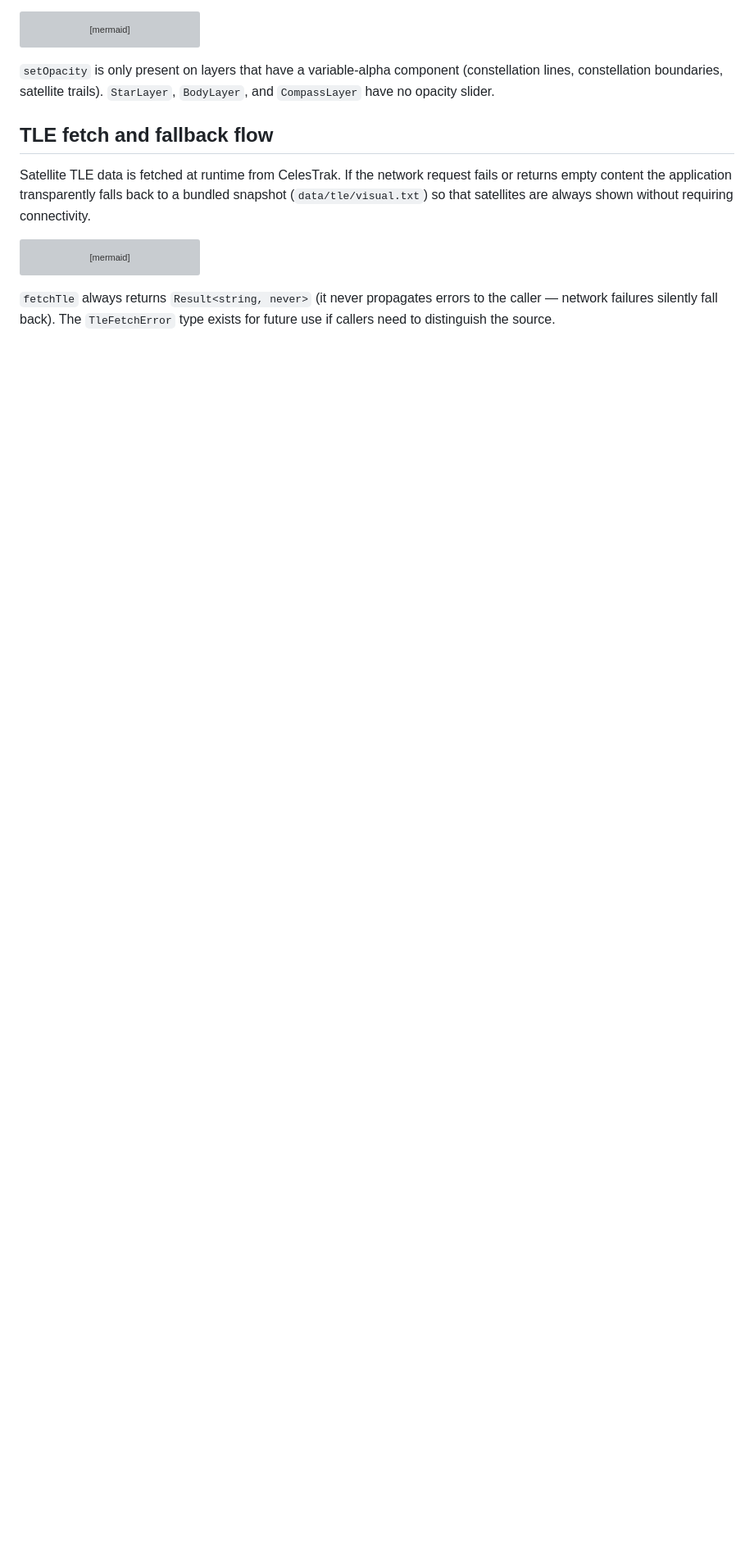
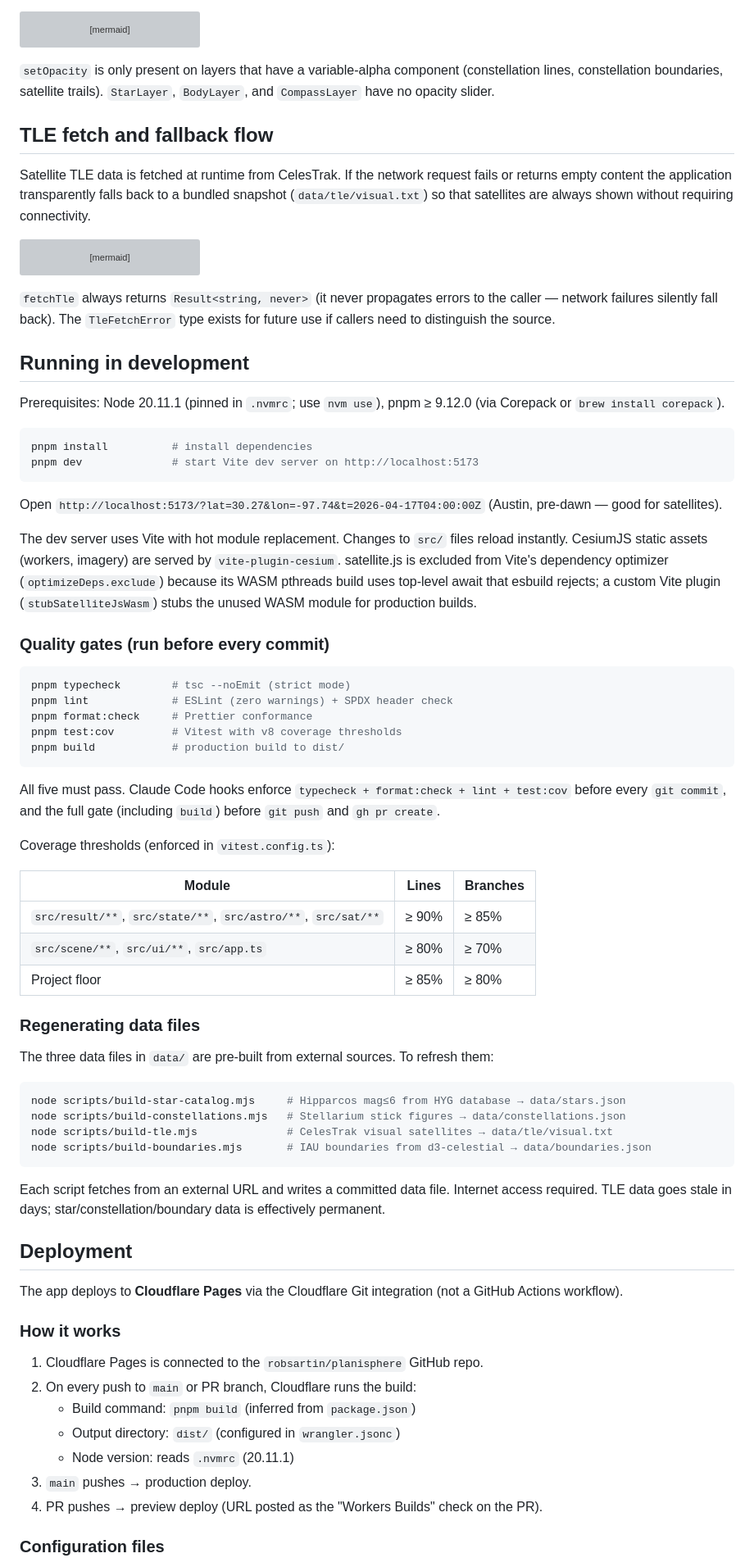
Before and after one commit to robsartin/planisphere, a Markdown page: docs/architecture.md, the part around one of its changes. Shown at 82% size. Rendered like a GitHub page; blank space fills up the shorter version; grey boxes are pictures that could not be loaded.

Commit message:
docs: add dev setup, quality gates, data refresh, and deploy instructions

````diff
--- a/docs/architecture.md
+++ b/docs/architecture.md
@@ -156,3 +156,66 @@ flowchart TD
 ```
 
 `fetchTle` always returns `Result<string, never>` (it never propagates errors to the caller — network failures silently fall back). The `TleFetchError` type exists for future use if callers need to distinguish the source.
+
+## Running in development
+
+Prerequisites: Node 20.11.1 (pinned in `.nvmrc`; use `nvm use`), pnpm ≥ 9.12.0 (via Corepack or `brew install corepack`).
+
+```bash
+pnpm install          # install dependencies
+pnpm dev              # start Vite dev server on http://localhost:5173
+```
+
+Open `http://localhost:5173/?lat=30.27&lon=-97.74&t=2026-04-17T04:00:00Z` (Austin, pre-dawn — good for satellites).
+
+The dev server uses Vite with hot module replacement. Changes to `src/` files reload instantly. CesiumJS static assets (workers, imagery) are served by `vite-plugin-cesium`. satellite.js is excluded from Vite's dependency optimizer (`optimizeDeps.exclude`) because its WASM pthreads build uses top-level await that esbuild rejects; a custom Vite plugin (`stubSatelliteJsWasm`) stubs the unused WASM module for production builds.
+
+### Quality gates (run before every commit)
+
+```bash
+pnpm typecheck        # tsc --noEmit (strict mode)
+pnpm lint             # ESLint (zero warnings) + SPDX header check
+pnpm format:check     # Prettier conformance
+pnpm test:cov         # Vitest with v8 coverage thresholds
+pnpm build            # production build to dist/
+```
+
+All five must pass. Claude Code hooks enforce `typecheck + format:check + lint + test:cov` before every `git commit`, and the full gate (including `build`) before `git push` and `gh pr create`.
+
+Coverage thresholds (enforced in `vitest.config.ts`):
+
+| Module                                                        | Lines | Branches |
+| ------------------------------------------------------------- | ----- | -------- |
+| `src/result/**`, `src/state/**`, `src/astro/**`, `src/sat/**` | ≥ 90% | ≥ 85%    |
+| `src/scene/**`, `src/ui/**`, `src/app.ts`                     | ≥ 80% | ≥ 70%    |
+| Project floor                                                 | ≥ 85% | ≥ 80%    |
+
+### Regenerating data files
+
+The three data files in `data/` are pre-built from external sources. To refresh them:
+
+```bash
+node scripts/build-star-catalog.mjs     # Hipparcos mag≤6 from HYG database → data/stars.json
+node scripts/build-constellations.mjs   # Stellarium stick figures → data/constellations.json
+node scripts/build-tle.mjs              # CelesTrak visual satellites → data/tle/visual.txt
+node scripts/build-boundaries.mjs       # IAU boundaries from d3-celestial → data/boundaries.json
+```
+
+Each script fetches from an external URL and writes a committed data file. Internet access required. TLE data goes stale in days; star/constellation/boundary data is effectively permanent.
+
+## Deployment
+
+The app deploys to **Cloudflare Pages** via the Cloudflare Git integration (not a GitHub Actions workflow).
+
+### How it works
+
+1. Cloudflare Pages is connected to the `robsartin/planisphere` GitHub repo.
+2. On every push to `main` or PR branch, Cloudflare runs the build:
+   - Build command: `pnpm build` (inferred from `package.json`)
+   - Output directory: `dist/` (configured in `wrangler.jsonc`)
+   - Node version: reads `.nvmrc` (20.11.1)
+3. `main` pushes → production deploy.
+4. PR pushes → preview deploy (URL posted as the "Workers Builds" check on the PR).
+
+### Configuration files
+
````
Also changed, not shown: other parts of docs/architecture.md (+25 -0 lines).
